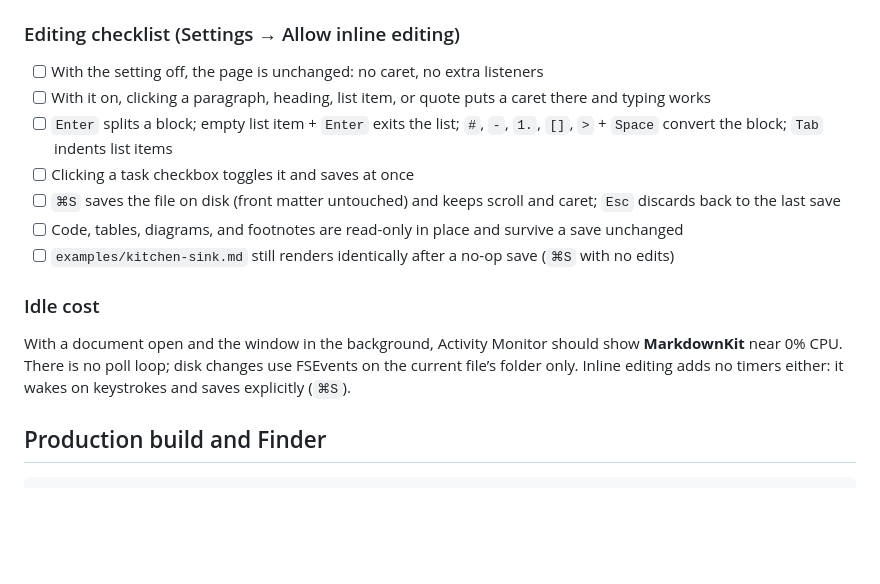
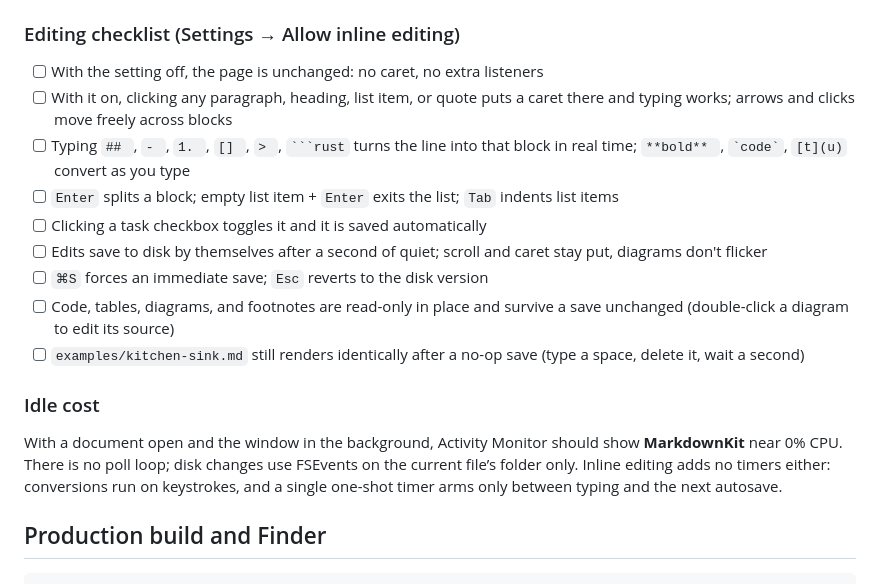
Before and after one commit to TyrellD1/markdownkit, a Markdown page: DEV_TESTING.md, the part around the change. GitHub-like rendering; blank space fills up the shorter version.

Commit message:
docs: editing checklist for autosave behavior

````diff
--- a/DEV_TESTING.md
+++ b/DEV_TESTING.md
@@ -86,16 +86,18 @@ Open `examples/kitchen-sink.md` for headings, tables, tasks, footnotes, code, me
 ### Editing checklist (Settings → Allow inline editing)
 
 - [ ] With the setting off, the page is unchanged: no caret, no extra listeners
-- [ ] With it on, clicking a paragraph, heading, list item, or quote puts a caret there and typing works
-- [ ] `Enter` splits a block; empty list item + `Enter` exits the list; `#`, `-`, `1.`, `[]`, `>` + `Space` convert the block; `Tab` indents list items
-- [ ] Clicking a task checkbox toggles it and saves at once
-- [ ] `⌘S` saves the file on disk (front matter untouched) and keeps scroll and caret; `Esc` discards back to the last save
-- [ ] Code, tables, diagrams, and footnotes are read-only in place and survive a save unchanged
-- [ ] `examples/kitchen-sink.md` still renders identically after a no-op save (`⌘S` with no edits)
+- [ ] With it on, clicking any paragraph, heading, list item, or quote puts a caret there and typing works; arrows and clicks move freely across blocks
+- [ ] Typing `## `, `- `, `1. `, `[] `, `> `, ` ```rust ` turns the line into that block in real time; `**bold** `, `` `code` ``, `[t](u)` convert as you type
+- [ ] `Enter` splits a block; empty list item + `Enter` exits the list; `Tab` indents list items
+- [ ] Clicking a task checkbox toggles it and it is saved automatically
+- [ ] Edits save to disk by themselves after a second of quiet; scroll and caret stay put, diagrams don't flicker
+- [ ] `⌘S` forces an immediate save; `Esc` reverts to the disk version
+- [ ] Code, tables, diagrams, and footnotes are read-only in place and survive a save unchanged (double-click a diagram to edit its source)
+- [ ] `examples/kitchen-sink.md` still renders identically after a no-op save (type a space, delete it, wait a second)
 
 ### Idle cost
 
-With a document open and the window in the background, Activity Monitor should show **MarkdownKit** near 0% CPU. There is no poll loop; disk changes use FSEvents on the current file’s folder only. Inline editing adds no timers either: it wakes on keystrokes and saves explicitly (`⌘S`).
+With a document open and the window in the background, Activity Monitor should show **MarkdownKit** near 0% CPU. There is no poll loop; disk changes use FSEvents on the current file’s folder only. Inline editing adds no timers either: conversions run on keystrokes, and a single one-shot timer arms only between typing and the next autosave.
 
 ## Production build and Finder
 
````
Also changed, not shown: README.md (+1 -1 lines).
